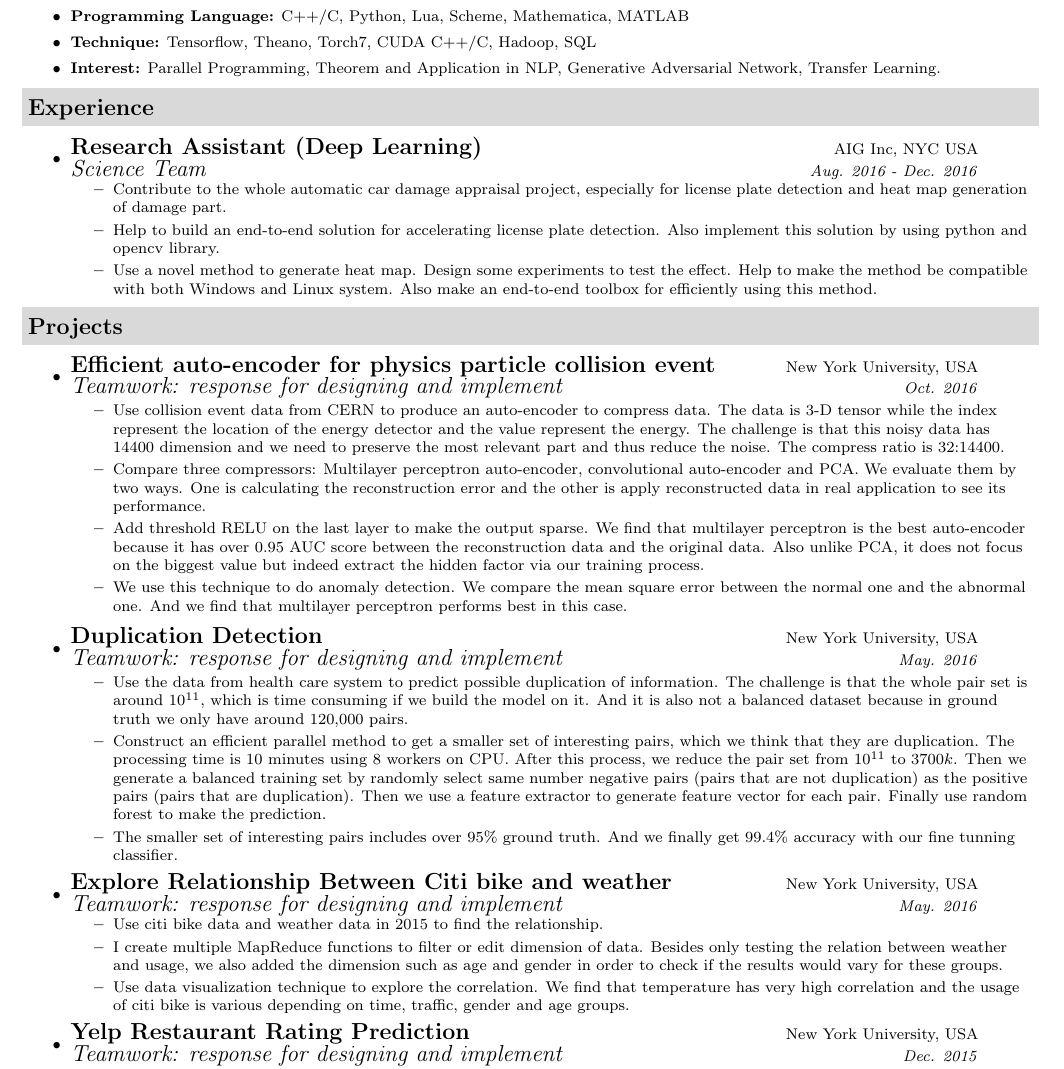
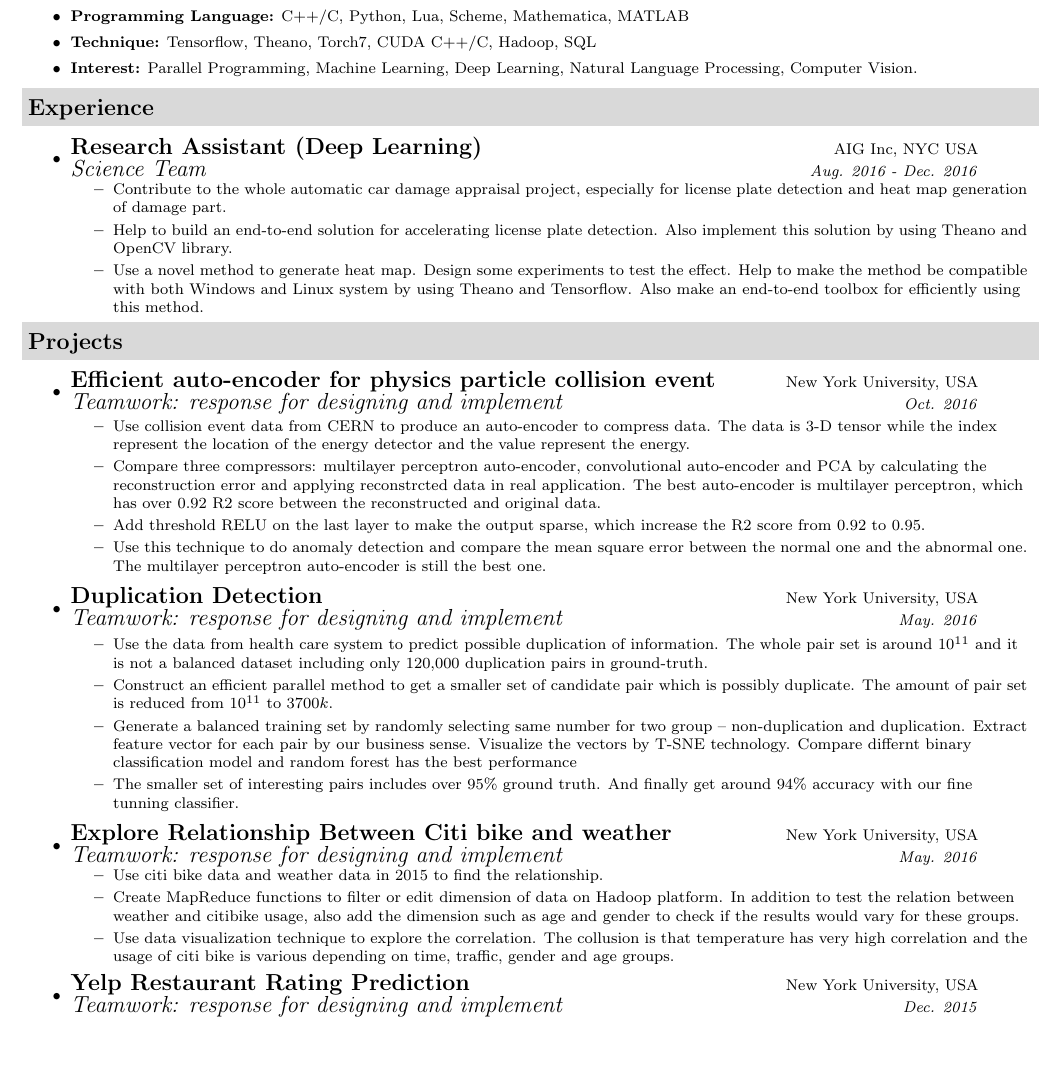
Before and after one commit to zw1074/zw1074.github.io, a LaTeX CV (files/Zihao_Wang_Resume.tex): part of the page, cut so that both start at the same text, the shorter picture padded with empty space. Compiled offline with pdfLaTeX.

Commit message:
Modify Resume

```diff
--- a/files/Zihao_Wang_Resume.tex
+++ b/files/Zihao_Wang_Resume.tex
@@ -124,7 +124,7 @@
 	\begin{itemize}
 		\item \textbf{Programming Language:} C++/C, Python, Lua, Scheme, Mathematica, MATLAB
 		\item \textbf{Technique:} Tensorflow, Theano, Torch7, CUDA C++/C, Hadoop, SQL
-		\item \textbf{Interest:} Parallel Programming, Theorem and Application in NLP, Generative Adversarial Network, Transfer Learning.
+		\item \textbf{Interest:} Parallel Programming, Machine Learning, Deep Learning, Natural Language Processing, Computer Vision.
 	\end{itemize}
 
 	\resheading{Experience}\\
@@ -132,8 +132,8 @@
 		\item \ressubheading{\normalsize Research Assistant (Deep Learning)}{AIG Inc, NYC USA}{\normalsize Science Team}{Aug. 2016 - Dec. 2016}
 		\begin{itemize}
 			\resitem{Contribute to the whole automatic car damage appraisal project, especially for license plate detection and heat map generation of damage part.}
-			\resitem{Help to build an end-to-end solution for accelerating license plate detection. Also implement this solution by using python and opencv library.}
-			\resitem{Use a novel method to generate heat map. Design some experiments to test the effect. Help to make the method be compatible with both Windows and Linux system. Also make an end-to-end toolbox for efficiently using this method.}
+			\resitem{Help to build an end-to-end solution for accelerating license plate detection. Also implement this solution by using Theano and OpenCV library.}
+			\resitem{Use a novel method to generate heat map. Design some experiments to test the effect. Help to make the method be compatible with both Windows and Linux system by using Theano and Tensorflow. Also make an end-to-end toolbox for efficiently using this method.}
 			%		\resitem{Currently modifying the class activation mapping model, try to get the attend from location instead of getting the activation from different feature maps. Current the accuracy of model in Front Bumper is 96\%.}
 		\end{itemize}
 	\end{itemize}
@@ -167,23 +167,24 @@
 				\item \ressubheading{{\normalsize Efficient auto-encoder for physics particle collision event}}{New York University, USA}{\normalsize Teamwork: response for designing and implement}{Oct. 2016}
 
 				\begin{itemize}
-					\resitem{Use collision event data from CERN to produce an auto-encoder to compress data. The data is 3-D tensor while the index represent the location of the energy detector and the value represent the energy. The challenge is that this noisy data has 14400 dimension and we need to preserve the most relevant part and thus reduce the noise. The compress ratio is 32:14400.}
-					\resitem{Compare three compressors: Multilayer perceptron auto-encoder, convolutional auto-encoder and PCA. We evaluate them by two ways. One is calculating the reconstruction error and the other is apply reconstructed data in real application to see its performance.}
-					\resitem{Add threshold RELU on the last layer to make the output sparse. We find that multilayer perceptron is the best auto-encoder because it has over 0.95 AUC score between the reconstruction data and the original data. Also unlike PCA, it does not focus on the biggest value but indeed extract the hidden factor via our training process.}
-					\resitem{We use this technique to do anomaly detection. We compare the mean square error between the normal one and the abnormal one. And we find that multilayer perceptron performs best in this case.}
+					\resitem{Use collision event data from CERN to produce an auto-encoder to compress data. The data is 3-D tensor while the index represent the location of the energy detector and the value represent the energy.}
+					\resitem{Compare three compressors: multilayer perceptron auto-encoder, convolutional auto-encoder and PCA by calculating the reconstruction error and applying reconstrcted data in real application. The best auto-encoder is multilayer perceptron, which has over 0.92 R2 score between the reconstructed and original data.}
+					\resitem{Add threshold RELU on the last layer to make the output sparse, which increase the R2 score from 0.92 to 0.95.}
+					\resitem{Use this technique to do anomaly detection and compare the mean square error between the normal one and the abnormal one. The multilayer perceptron auto-encoder is still the best one.}
 				\end{itemize}
 			\item \ressubheading{\normalsize Duplication Detection}{New York University, USA}{\normalsize Teamwork: response for designing and implement}{May. 2016}
 
 			\begin{itemize}
-				\resitem{Use the data from health care system to predict possible duplication of information. The challenge is that the whole pair set is around $ 10^{11} $, which is time consuming if we build the model on it. And it is also not a balanced dataset because in ground truth we only have around 120,000 pairs.}
-				\resitem{Construct an efficient parallel method to get a smaller set of interesting pairs, which we think that they are duplication. The processing time is 10 minutes using 8 workers on CPU. After this process, we reduce the pair set from $ 10^{11} $ to $ 3700k $. Then we generate a balanced training set by randomly select same number negative pairs (pairs that are not duplication) as the positive pairs (pairs that are duplication). Then we use a feature extractor to generate feature vector for each pair. Finally use random forest to make the prediction.}
-				\resitem{The smaller set of interesting pairs includes over 95\% ground truth. And we finally get 99.4\% accuracy with our fine tunning classifier.}
+				\resitem{Use the data from health care system to predict possible duplication of information. The whole pair set is around $ 10^{11} $ and it is not a balanced dataset including only 120,000 duplication pairs in ground-truth.}
+				\resitem{Construct an efficient parallel method to get a smaller set of candidate pair which is possibly duplicate. The amount of pair set is reduced from $ 10^{11} $ to $ 3700k $.}
+				\resitem{Generate a balanced training set by randomly selecting same number for two group -- non-duplication and duplication. Extract feature vector for each pair by our business sense. Visualize the vectors by T-SNE technology. Compare differnt binary classification model and random forest has the best performance}
+				\resitem{The smaller set of interesting pairs includes over 95\% ground truth. And finally get around 94\% accuracy with our fine tunning classifier.}
 			\end{itemize}
 		\item \ressubheading{\normalsize Explore Relationship Between Citi bike and weather}{New York University, USA}{\normalsize Teamwork: response for designing and implement}{May. 2016}
 		\begin{itemize}
 			\resitem{Use citi bike data and weather data in 2015 to find the relationship.}
-			\resitem{I create multiple MapReduce functions to filter or edit dimension of data. Besides only testing the relation between weather and usage, we also added the dimension such as age and gender in order to check if the results would vary for these groups.}
-			\resitem{Use data visualization technique to explore the correlation. We find that temperature has very high correlation and the usage of citi bike is various depending on time, traffic, gender and age groups.}
+			\resitem{Create MapReduce functions to filter or edit dimension of data on Hadoop platform. In addition to test the relation between weather and citibike usage, also add the dimension such as age and gender to check if the results would vary for these groups.}
+			\resitem{Use data visualization technique to explore the correlation. The collusion is that temperature has very high correlation and the usage of citi bike is various depending on time, traffic, gender and age groups.}
 		\end{itemize}
 %				\newpage
 %			\item \ressubheading{{\normalsize Effective classification of STL-10}}{New York University, USA}{\normalsize Teamwork: response for designing and implement}{Mar. 2016}
```
Also changed, not shown: files/Zihao_Wang_Resume.pdf, 2 other files.
